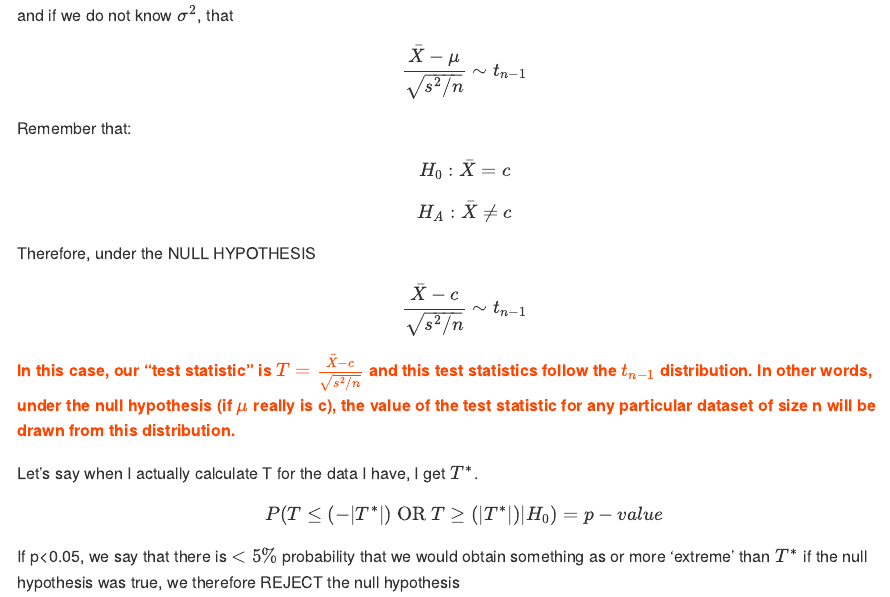
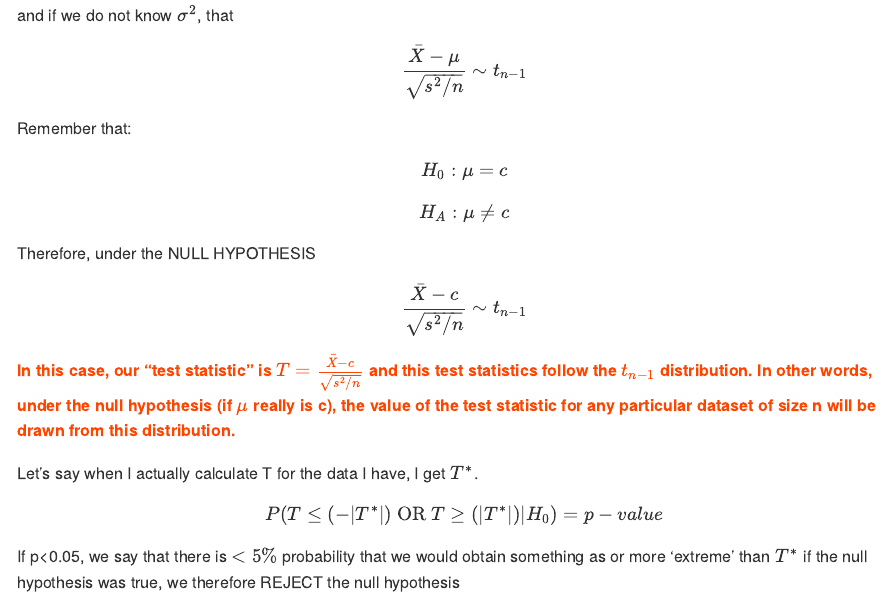
Before and after one commit to hlynch/Biometry2022, an R Markdown document (Week-5-lecture.Rmd): the page in a window 1100 px wide, from 4540 px down. The pictures show the output file docs/Week-5-lecture.md that the author committed with the source, drawn offline in the style of GitHub.

Commit message:
Fixed Week 5 lecture typo.

```diff
--- a/Week-5-lecture.Rmd
+++ b/Week-5-lecture.Rmd
@@ -154,10 +154,10 @@ $$
 Remember that:
 
 $$
-H_{0}: \bar{X}=c
+H_{0}: \mu=c
 $$
 $$
-H_{A}: \bar{X} \neq c
+H_{A}: \mu \neq c
 $$
 Therefore, under the NULL HYPOTHESIS
 
```
Also changed, not shown: docs/Week-10-lab.md, docs/Week-13-lecture.md, docs/Week-2-lab.md, docs/Week-3-lab.md, docs/Week-4-lab.md, docs/Week-5-lab.md, docs/Week-5-lecture.md, docs/Week-6-lab.md, docs/Week-7-lecture.md, docs/Week-8-lecture.md, docs/Week-9-lab.md, docs/Week-9-lecture.md, docs/index.md, docs/search_index.json, 112 other files.
